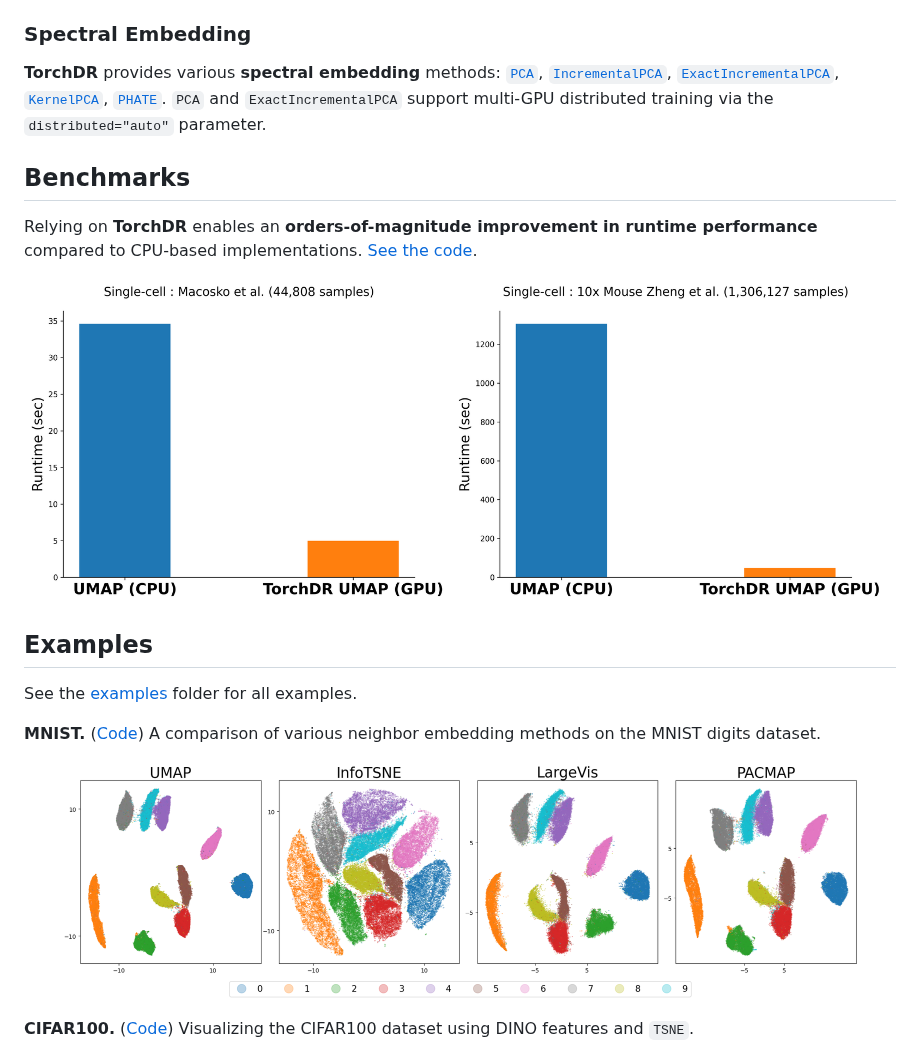
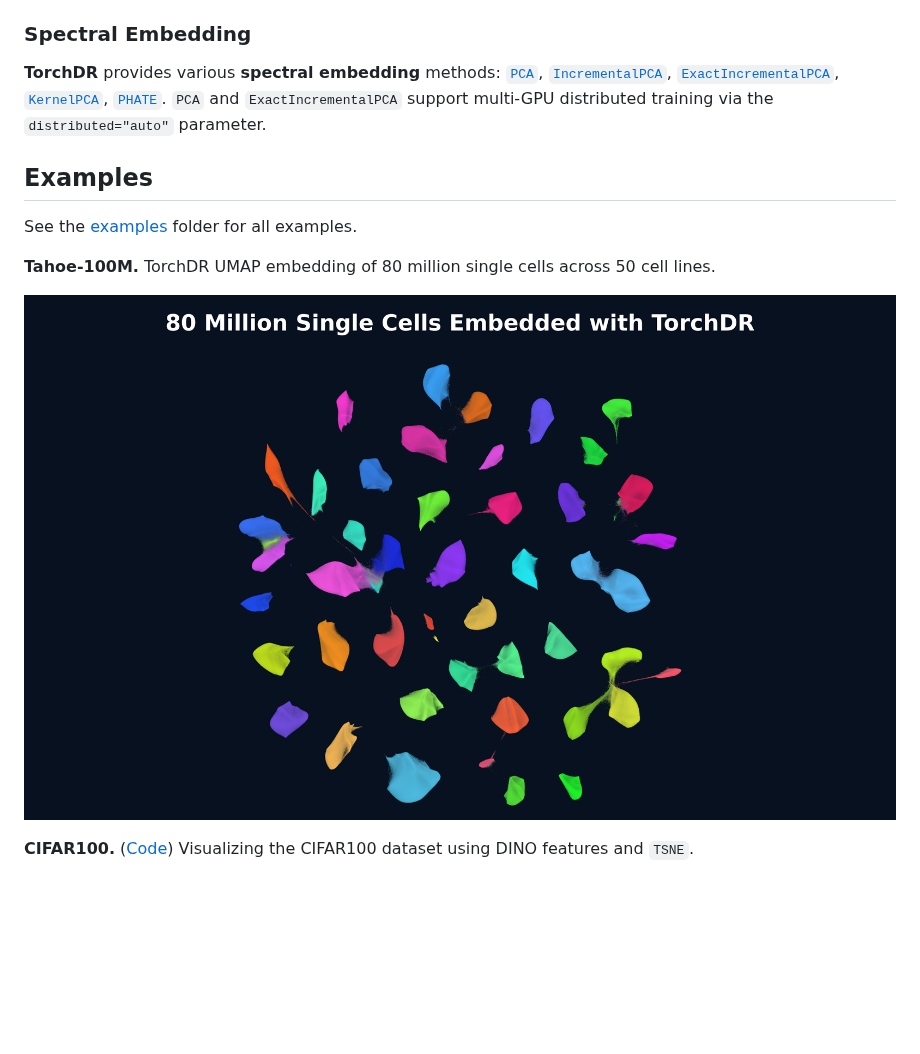
Before and after one commit to TorchDR/TorchDR, a Markdown page: README.md, the part around one of its changes. Rendered like a GitHub page; pictures changed too: docs/source/figures/tahoe_80m_umap.png (added); blank space fills up the shorter version.

Commit message:
[Doc] Showcase Tahoe UMAP scaling (#382)

```diff
--- a/README.md
+++ b/README.md
@@ -100,25 +109,15 @@ z = UMAP(backend="faiss").fit_transform(dataloader)
 **TorchDR** provides various **spectral embedding** methods: [`PCA`](https://torchdr.github.io/dev/gen_modules/torchdr.PCA.html), [`IncrementalPCA`](https://torchdr.github.io/dev/gen_modules/torchdr.IncrementalPCA.html), [`ExactIncrementalPCA`](https://torchdr.github.io/dev/gen_modules/torchdr.ExactIncrementalPCA.html), [`KernelPCA`](https://torchdr.github.io/dev/gen_modules/torchdr.KernelPCA.html), [`PHATE`](https://torchdr.github.io/dev/gen_modules/torchdr.PHATE.html). `PCA` and `ExactIncrementalPCA` support multi-GPU distributed training via the `distributed="auto"` parameter.
 
 
-## Benchmarks
-
-Relying on **TorchDR** enables an **orders-of-magnitude improvement in runtime performance** compared to CPU-based implementations. [See the code](https://github.com/TorchDR/TorchDR/blob/main/benchmarks/benchmark_umap_single_cell.py).
-
-<p align="center">
-  <img src="https://github.com/torchdr/torchdr/raw/main/docs/source/figures/umap_benchmark_single_cell.png" width="1024" alt="UMAP benchmark on single cell data">
-</p>
-
-
 ## Examples
 
 See the [examples](https://github.com/TorchDR/TorchDR/tree/main/examples/) folder for all examples.
 
 
-**MNIST.** ([Code](https://github.com/TorchDR/TorchDR/tree/main/examples/images/panorama_readme.py))
-A comparison of various neighbor embedding methods on the MNIST digits dataset.
+**Tahoe-100M.** TorchDR UMAP embedding of 80 million single cells across 50 cell lines.
 
 <p align="center">
-  <img src="https://github.com/torchdr/torchdr/raw/main/docs/source/figures/mnist_readme.png" width="800" alt="various neighbor embedding methods on MNIST">
+  <img src="https://github.com/torchdr/torchdr/raw/main/docs/source/figures/tahoe_80m_umap.png" width="1024" alt="TorchDR UMAP embedding of 80 million cells from the Tahoe single-cell dataset">
 </p>
 
 
```
Also changed, not shown: other parts of README.md (+9 -0 lines), docs/source/figures/tahoe_scaling_runtime.png (added).
